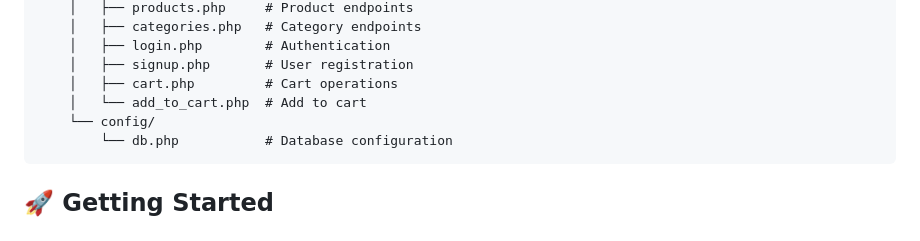
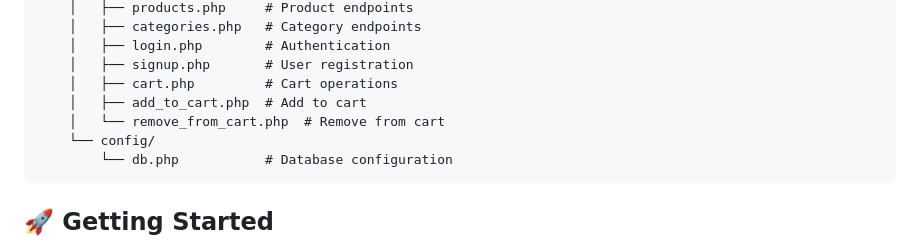
Before and after one commit to zeqingwang/MyShop, a Markdown page: README.MD, the part around the change. Rendered like a GitHub page.

````diff
--- a/README.MD
+++ b/README.MD
@@ -45,7 +45,8 @@ MyShop/
     │   ├── login.php        # Authentication
     │   ├── signup.php       # User registration
     │   ├── cart.php         # Cart operations
-    │   └── add_to_cart.php  # Add to cart
+    │   ├── add_to_cart.php  # Add to cart
+    │   └── remove_from_cart.php  # Remove from cart
     └── config/
         └── db.php           # Database configuration
 ```
````
